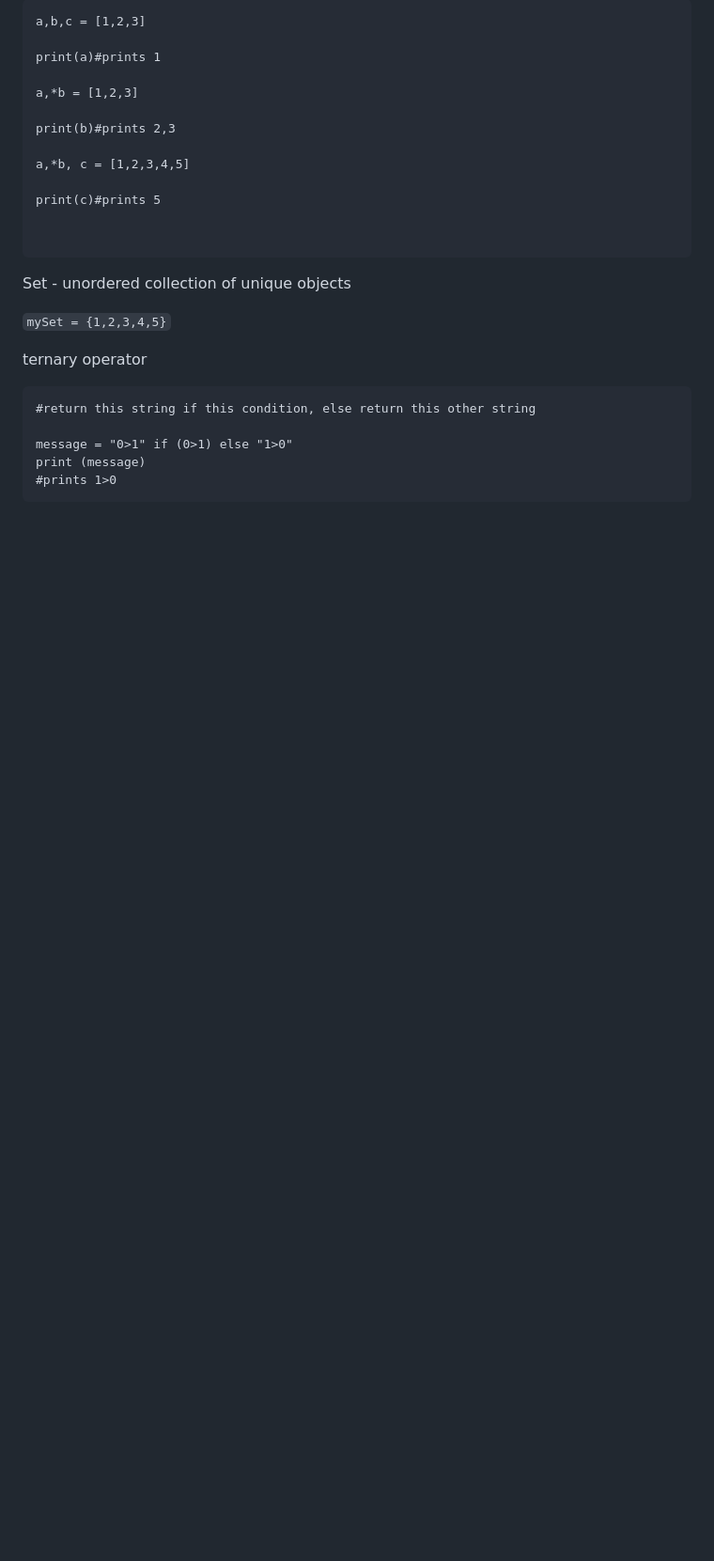
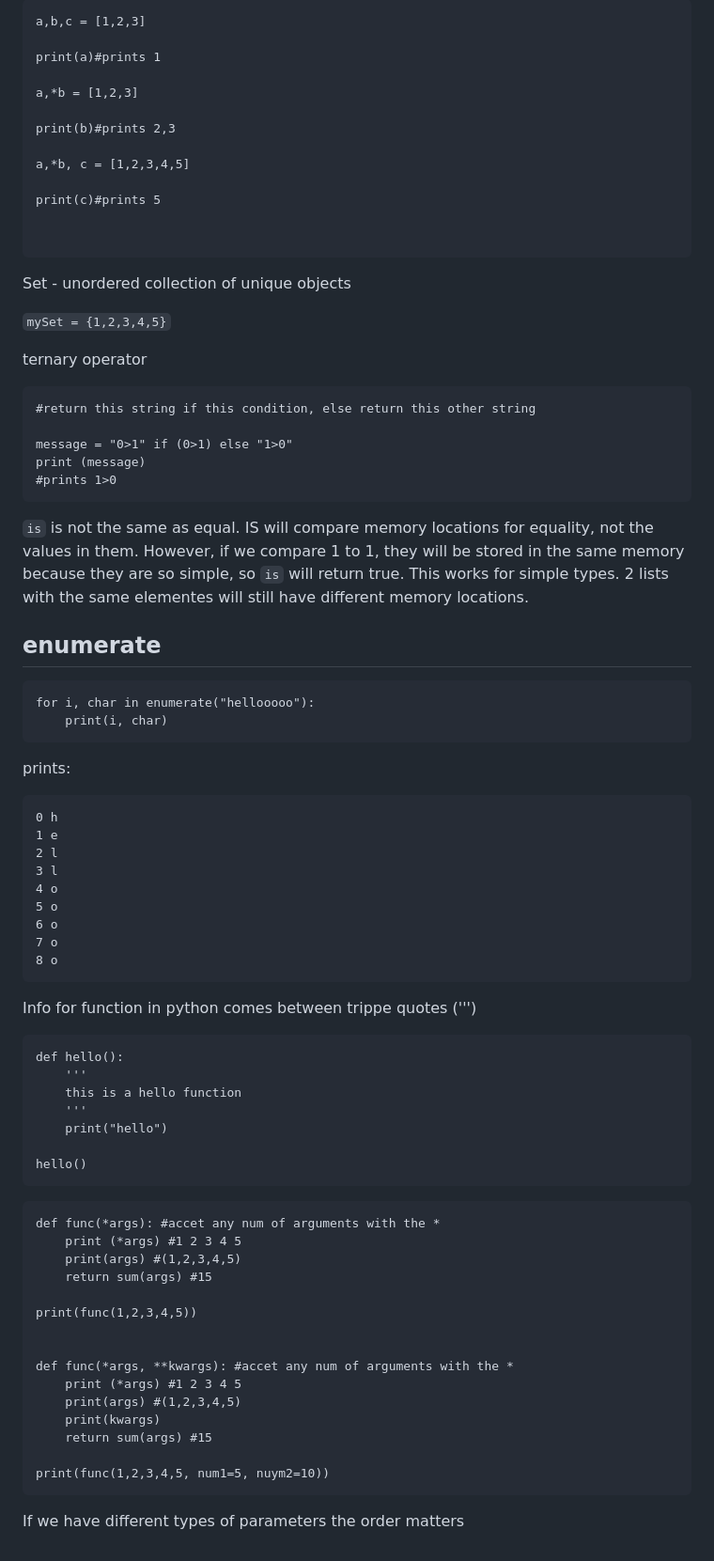
Before and after one commit to GemmaAprendiendo/Articles, a Markdown page: python/python_syntax_cheatsheet.md, the part around one of its changes. Shown at 94% size. GitHub-like rendering; blank space fills up the shorter version.

Commit message:
update notes for csharp and python

````diff
--- a/python/python_syntax_cheatsheet.md
+++ b/python/python_syntax_cheatsheet.md
@@ -238,3 +242,60 @@ message = "0>1" if (0>1) else "1>0"
 print (message)
 #prints 1>0
 ```
+
+`is` is not the same as equal.  IS will compare memory locations for equality, not the values in them.  However, if we compare 1 to 1, they will be stored in the same memory because they are so simple, so `is` will return true.  This works for simple types. 2 lists with the same elementes will still have different memory locations.
+
+
+
+## enumerate
+
+```
+for i, char in enumerate("hellooooo"):
+    print(i, char)
+```
+prints:
+```
+0 h
+1 e
+2 l
+3 l
+4 o
+5 o
+6 o
+7 o
+8 o
+```
+
+
+
+Info for function in python comes between trippe quotes (''')
+
+```
+def hello():
+    '''
+    this is a hello function
+    '''
+    print("hello")
+
+hello()
+```
+
+```
+def func(*args): #accet any num of arguments with the *
+    print (*args) #1 2 3 4 5
+    print(args) #(1,2,3,4,5)
+    return sum(args) #15
+
+print(func(1,2,3,4,5))
+
+
+def func(*args, **kwargs): #accet any num of arguments with the *
+    print (*args) #1 2 3 4 5
+    print(args) #(1,2,3,4,5)
+    print(kwargs)
+    return sum(args) #15
+
+print(func(1,2,3,4,5, num1=5, nuym2=10))
+```
+
+If we have different types of parameters the order matters
````
Also changed, not shown: other parts of python/python_syntax_cheatsheet.md (+4 -0 lines), csharp/threading_summary.md (+8 -0 lines).
